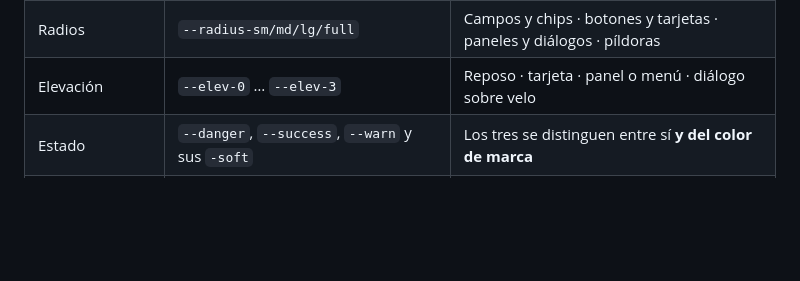
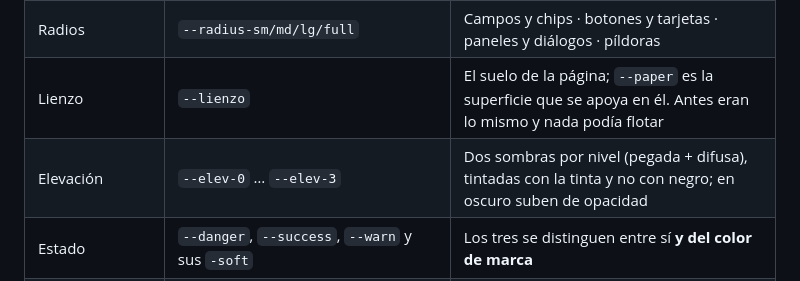
Before and after one commit to aprendomx/cursos-amx, a Markdown page: THEMING.md, the part around the change. Drawn GitHub-style; blank space fills up the shorter version.

Commit message:
docs(theming): el lienzo y la elevación de dos capas

```diff
--- a/THEMING.md
+++ b/THEMING.md
@@ -52,7 +52,8 @@ que se pudiera señalar un culpable concreto.
 | Interlineado   | `--leading-tight/snug/normal`                                              | 1.2 en títulos, 1.6 en cuerpo                                                                                                     |
 | Peso           | `--weight-regular/medium/bold`                                             | La jerarquía se sostiene con tamaño y peso, no con color                                                                          |
 | Radios         | `--radius-sm/md/lg/full`                                                   | Campos y chips · botones y tarjetas · paneles y diálogos · píldoras                                                               |
-| Elevación      | `--elev-0` … `--elev-3`                                                    | Reposo · tarjeta · panel o menú · diálogo sobre velo                                                                              |
+| Lienzo         | `--lienzo`                                                                 | El suelo de la página; `--paper` es la superficie que se apoya en él. Antes eran lo mismo y nada podía flotar                     |
+| Elevación      | `--elev-0` … `--elev-3`                                                    | Dos sombras por nivel (pegada + difusa), tintadas con la tinta y no con negro; en oscuro suben de opacidad                        |
 | Estado         | `--danger`, `--success`, `--warn` y sus `-soft`                            | Los tres se distinguen entre sí **y del color de marca**                                                                          |
 | Primer plano   | `--primary-fg`                                                             | El color de marca cuando es TEXTO: ajustado para cumplir 4.5:1. El de fondo conserva el valor de la institución                   |
 | Foco           | `--focus-ring`                                                             | Una superficie con fondo oscuro propio puede invertirlo localmente                                                                |
```
